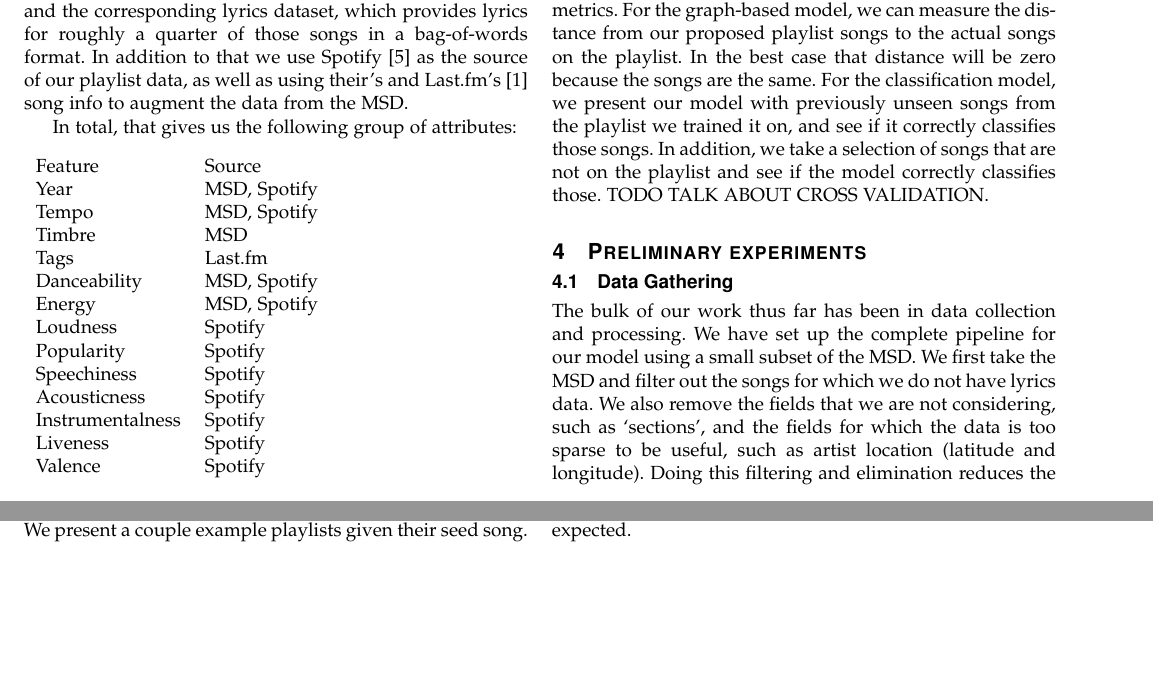
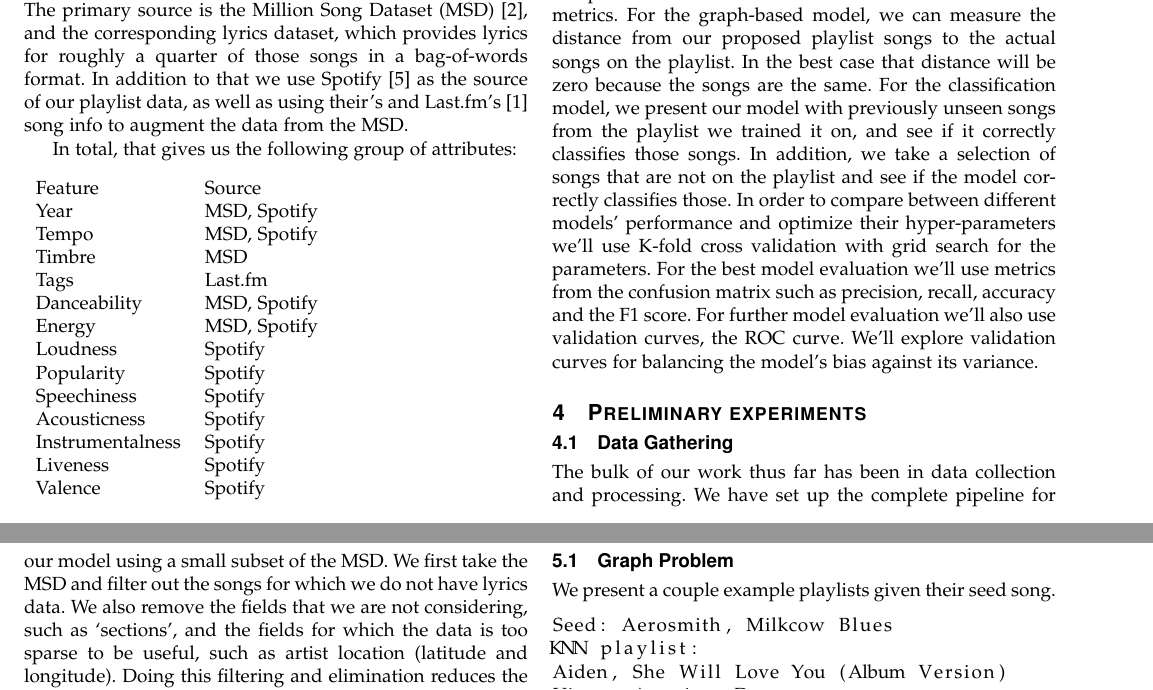
Before and after one commit to dimitrisfassois/automated-playlist-generation, a LaTeX paper (report/229report.tex): two parts of pages 1 and 2 of 3, joined at a grey line, cut so that both start at the same text, the shorter picture padded with empty space. Compiled offline with pdfLaTeX.

Commit message:
Update 229report.tex

```diff
--- a/report/229report.tex
+++ b/report/229report.tex
@@ -81,7 +81,7 @@ The first approach is to think of songs as nodes in a graph. With this you can a
 The second is to think of deciding whether or not a song belongs on a playlist as a classification problem. Positive training examples are a subset of songs on the playlist. Negative examples are a random selection of songs not on the playlist. Then, presented with a previously unseen song, the model classifies it as either belonging on the playlist or not.
 
 \section{Evaluation Method}
-We plan to evaluate our two models with two different metrics. For the graph-based model, we can measure the distance from our proposed playlist songs to the actual songs on the playlist. In the best case that distance will be zero because the songs are the same. For the classification model, we present our model with previously unseen songs from the playlist we trained it on, and see if it correctly classifies those songs. In addition, we take a selection of songs that are not on the playlist and see if the model correctly classifies those. TODO TALK ABOUT CROSS VALIDATION.
+We plan to evaluate our two models with two different metrics. For the graph-based model, we can measure the distance from our proposed playlist songs to the actual songs on the playlist. In the best case that distance will be zero because the songs are the same. For the classification model, we present our model with previously unseen songs from the playlist we trained it on, and see if it correctly classifies those songs. In addition, we take a selection of songs that are not on the playlist and see if the model correctly classifies those. In order to compare between different models' performance and optimize their hyper-parameters we'll use K-fold cross validation with grid search for the parameters. For the best model evaluation we'll use metrics from the confusion matrix such as precision, recall, accuracy and the F1 score. For further model evaluation we'll also use validation curves, the ROC curve. We'll explore validation curves for balancing the model's bias against its variance.
 
 \section{Preliminary experiments}
 
```
Also changed, not shown: report/229report.tex (2 more changed lines).
